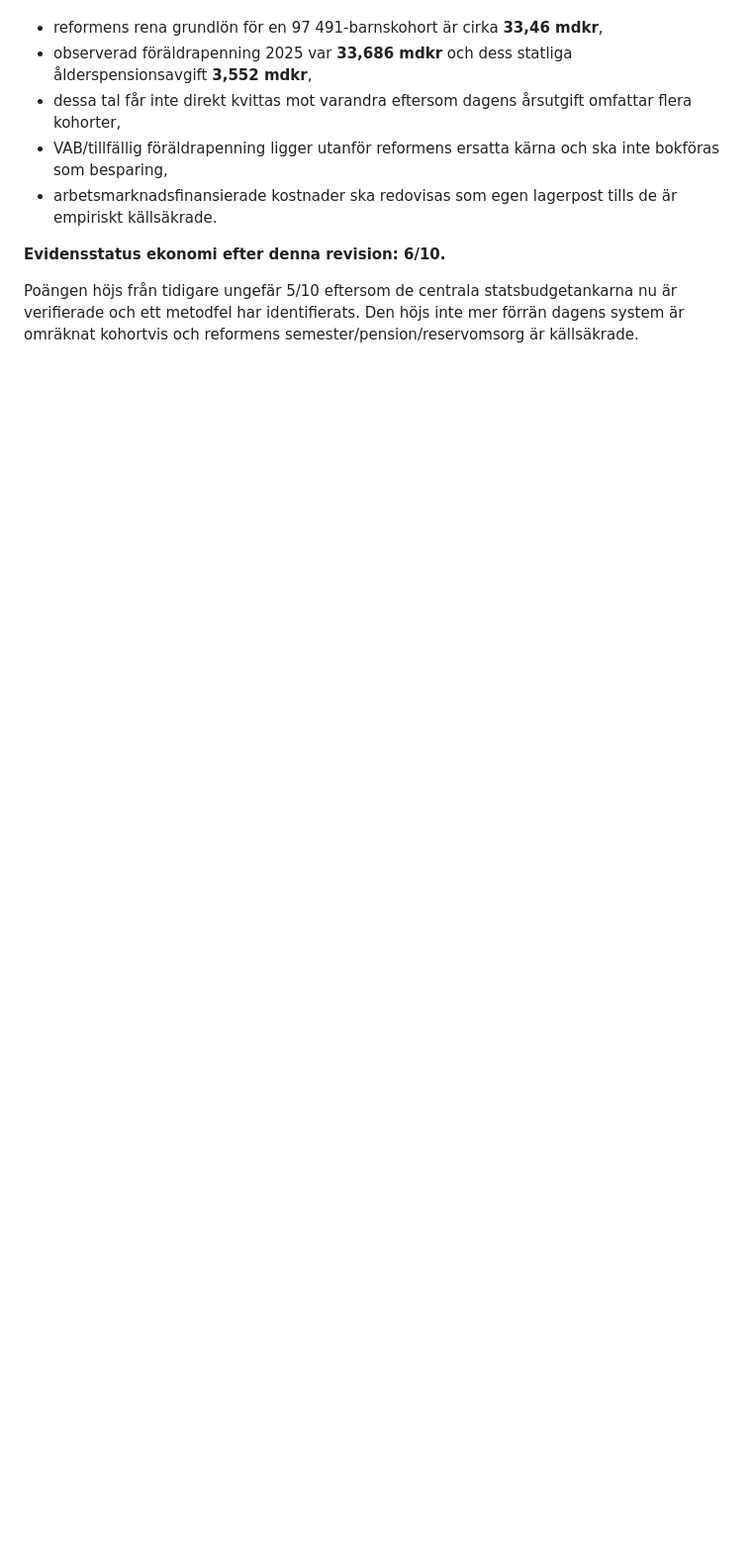
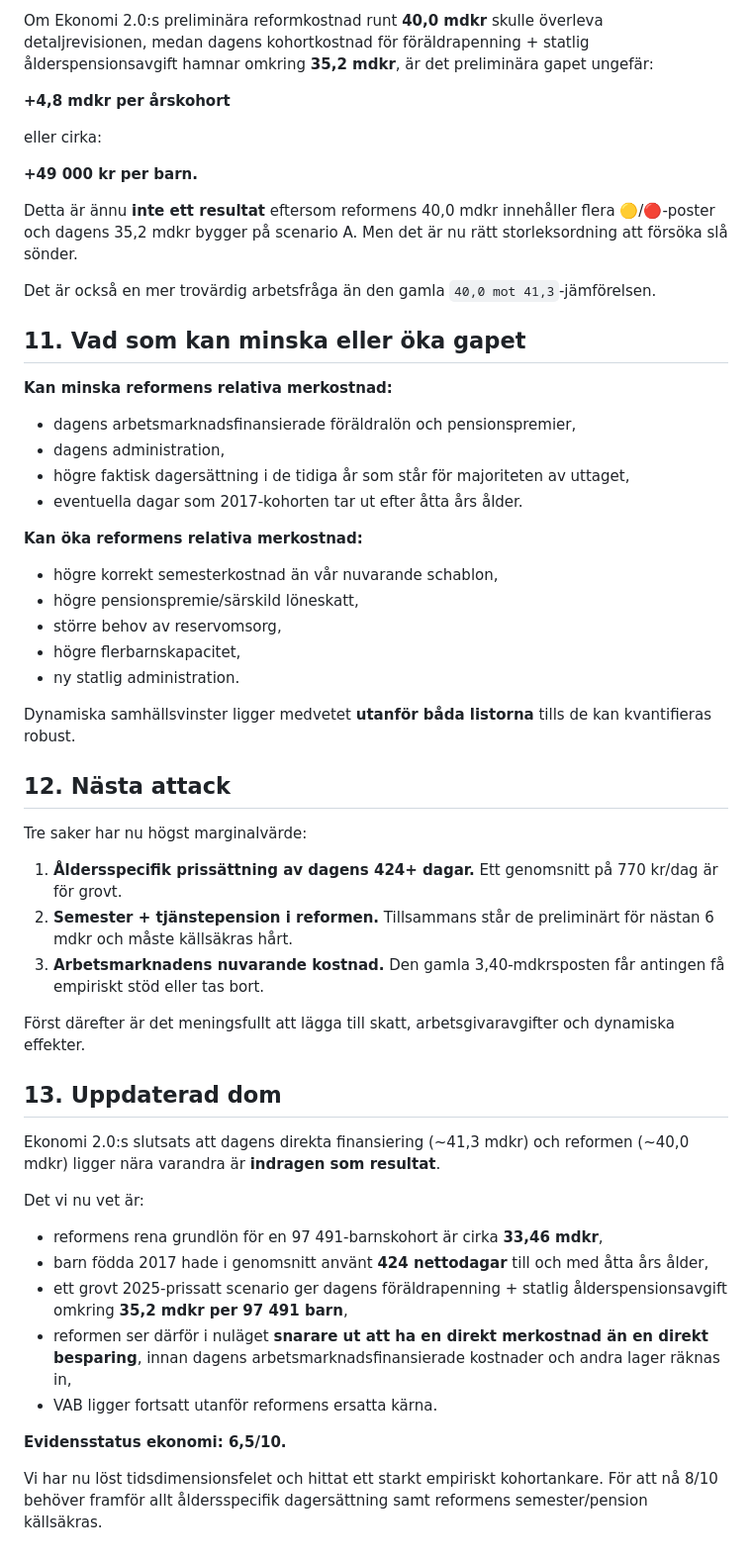
Before and after one commit to Edugolr/Edugolr.github.io, a Markdown page: underlag/ekonomi-3-0.md, the part around one of its changes. Shown at 99% size. Drawn GitHub-style; blank space fills up the shorter version.

```diff
--- a/underlag/ekonomi-3-0.md
+++ b/underlag/ekonomi-3-0.md
@@ -152,10 +199,56 @@ Det vi redan kan säga säkert är:
+Om Ekonomi 2.0:s preliminära reformkostnad runt **40,0 mdkr** skulle överleva detaljrevisionen, medan dagens kohortkostnad för föräldrapenning + statlig ålderspensionsavgift hamnar omkring **35,2 mdkr**, är det preliminära gapet ungefär:
+
+**+4,8 mdkr per årskohort**
+
+eller cirka:
+
+**+49 000 kr per barn.**
+
+Detta är ännu **inte ett resultat** eftersom reformens 40,0 mdkr innehåller flera 🟡/🔴-poster och dagens 35,2 mdkr bygger på scenario A. Men det är nu rätt storleksordning att försöka slå sönder.
+
+Det är också en mer trovärdig arbetsfråga än den gamla `40,0 mot 41,3`-jämförelsen.
+
+## 11. Vad som kan minska eller öka gapet
+
+**Kan minska reformens relativa merkostnad:**
+
+- dagens arbetsmarknadsfinansierade föräldralön och pensionspremier,
+- dagens administration,
+- högre faktisk dagersättning i de tidiga år som står för majoriteten av uttaget,
+- eventuella dagar som 2017-kohorten tar ut efter åtta års ålder.
+
+**Kan öka reformens relativa merkostnad:**
+
+- högre korrekt semesterkostnad än vår nuvarande schablon,
+- högre pensionspremie/särskild löneskatt,
+- större behov av reservomsorg,
+- högre flerbarnskapacitet,
+- ny statlig administration.
+
+Dynamiska samhällsvinster ligger medvetet **utanför båda listorna** tills de kan kvantifieras robust.
+
+## 12. Nästa attack
+
+Tre saker har nu högst marginalvärde:
+
+1. **Åldersspecifik prissättning av dagens 424+ dagar.** Ett genomsnitt på 770 kr/dag är för grovt.
+2. **Semester + tjänstepension i reformen.** Tillsammans står de preliminärt för nästan 6 mdkr och måste källsäkras hårt.
+3. **Arbetsmarknadens nuvarande kostnad.** Den gamla 3,40-mdkrsposten får antingen få empiriskt stöd eller tas bort.
+
+Först därefter är det meningsfullt att lägga till skatt, arbetsgivaravgifter och dynamiska effekter.
+
+## 13. Uppdaterad dom
+
+Ekonomi 2.0:s slutsats att dagens direkta finansiering (~41,3 mdkr) och reformen (~40,0 mdkr) ligger nära varandra är **indragen som resultat**.
+
+Det vi nu vet är:
 
 - reformens rena grundlön för en 97 491-barnskohort är cirka **33,46 mdkr**,
-- observerad föräldrapenning 2025 var **33,686 mdkr** och dess statliga ålderspensionsavgift **3,552 mdkr**,
-- dessa tal får inte direkt kvittas mot varandra eftersom dagens årsutgift omfattar flera kohorter,
-- VAB/tillfällig föräldrapenning ligger utanför reformens ersatta kärna och ska inte bokföras som besparing,
-- arbetsmarknadsfinansierade kostnader ska redovisas som egen lagerpost tills de är empiriskt källsäkrade.
+- barn födda 2017 hade i genomsnitt använt **424 nettodagar** till och med åtta års ålder,
+- ett grovt 2025-prissatt scenario ger dagens föräldrapenning + statlig ålderspensionsavgift omkring **35,2 mdkr per 97 491 barn**,
+- reformen ser därför i nuläget **snarare ut att ha en direkt merkostnad än en direkt besparing**, innan dagens arbetsmarknadsfinansierade kostnader och andra lager räknas in,
+- VAB ligger fortsatt utanför reformens ersatta kärna.
 
-**Evidensstatus ekonomi efter denna revision: 6/10.**
+**Evidensstatus ekonomi: 6,5/10.**
 
-Poängen höjs från tidigare ungefär 5/10 eftersom de centrala statsbudgetankarna nu är verifierade och ett metodfel har identifierats. Den höjs inte mer förrän dagens system är omräknat kohortvis och reformens semester/pension/reservomsorg är källsäkrade.
+Vi har nu löst tidsdimensionsfelet och hittat ett starkt empiriskt kohortankare. För att nå 8/10 behöver framför allt åldersspecifik dagersättning samt reformens semester/pension källsäkras.
```
Also changed, not shown: other parts of underlag/ekonomi-3-0.md (+83 -36 lines).
